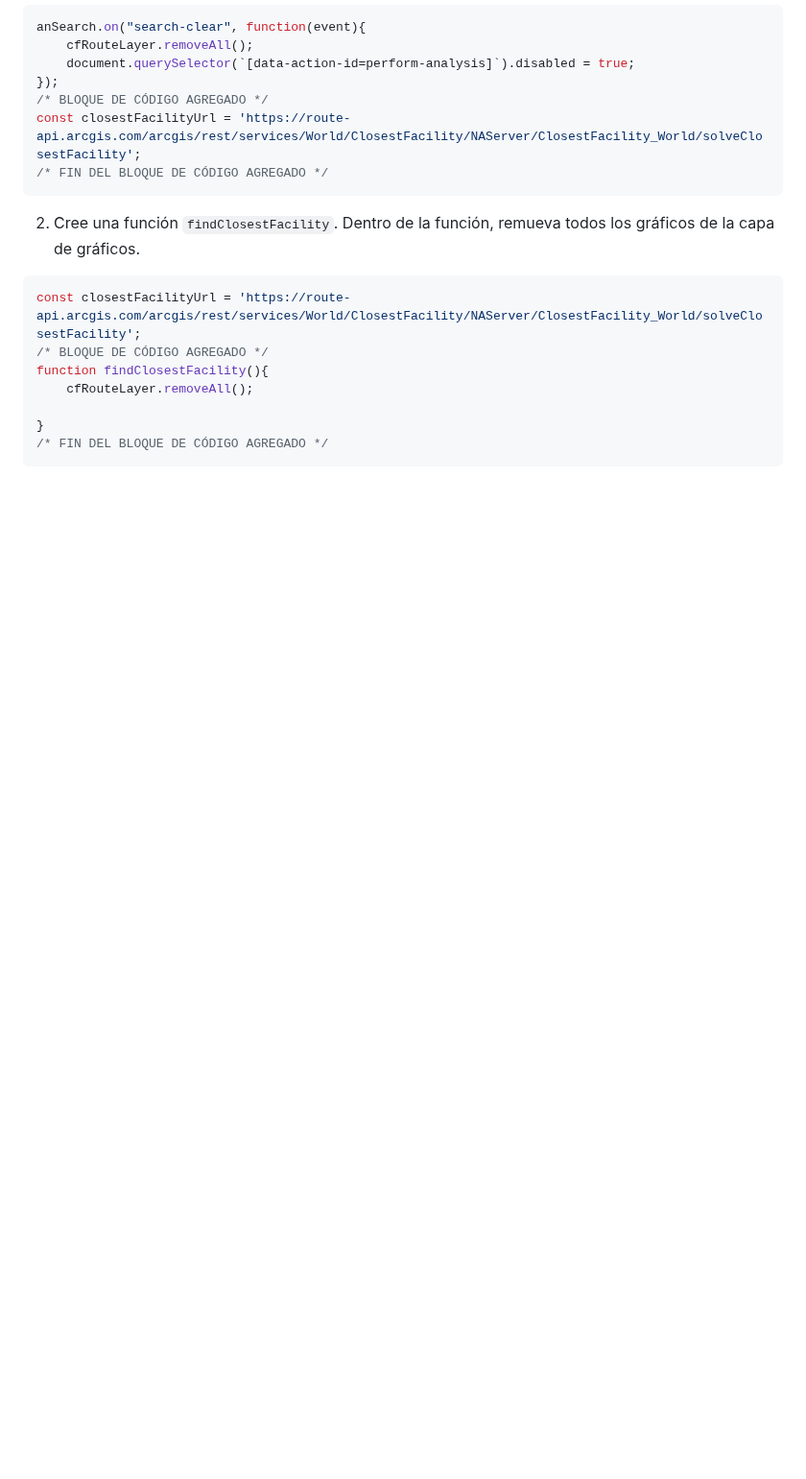
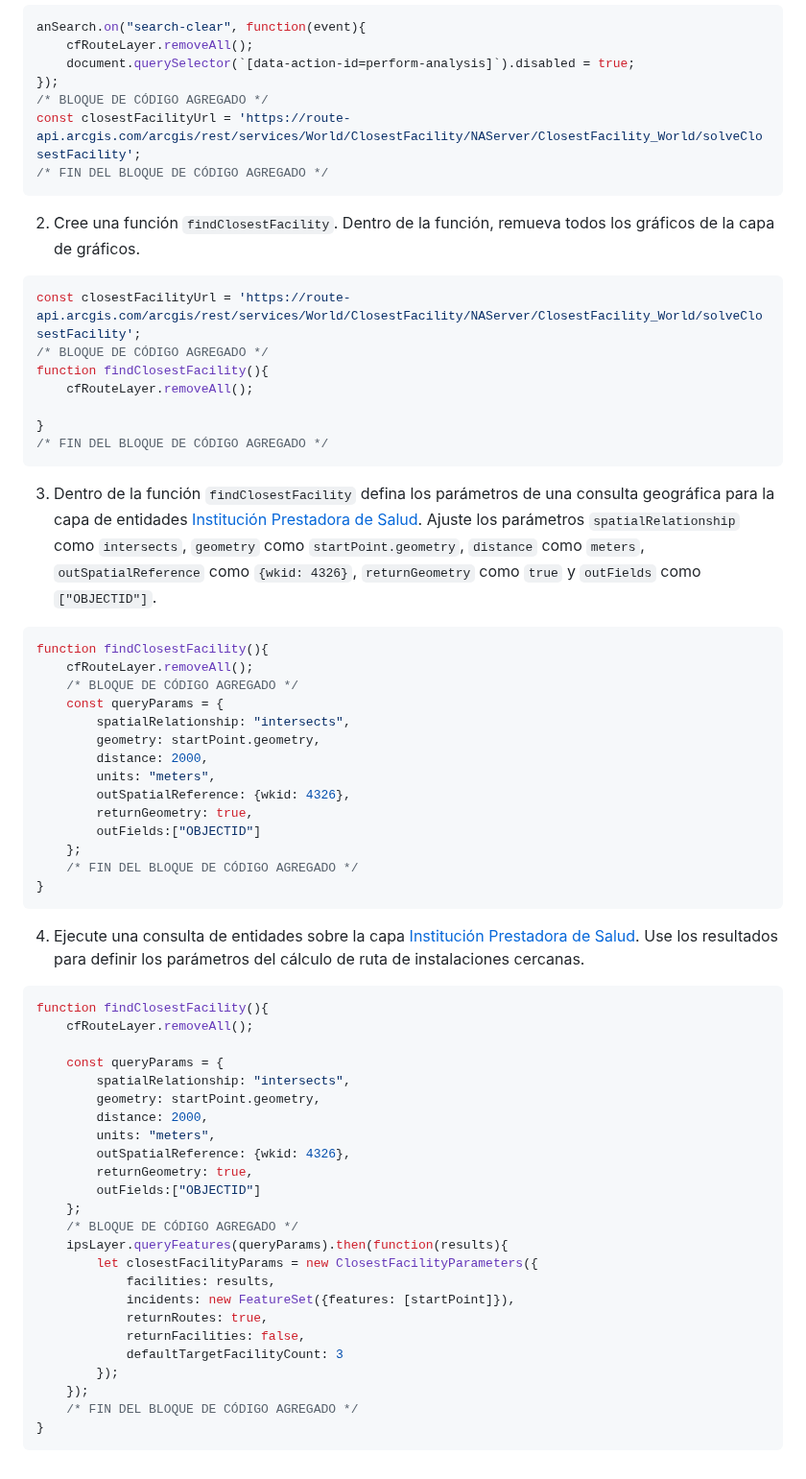
Before and after one commit to DesarrolladoresEsri/epc.co.js, a Markdown page: 8.analisis/README.md, the part around the change. Shown at 96% size. Rendered like a GitHub page; blank space fills up the shorter version.

````diff
--- a/8.analisis/README.md
+++ b/8.analisis/README.md
@@ -352,3 +352,47 @@ function findClosestFacility(){
 }
 /* FIN DEL BLOQUE DE CÓDIGO AGREGADO */
 ```
+3. Dentro de la función `findClosestFacility` defina los parámetros de una consulta geográfica para la capa de entidades [Institución Prestadora de Salud](https://services.arcgis.com/DDzi7vRExVRMO5AB/arcgis/rest/services/Instituci%C3%B3n_Prestadora_de_Salud/FeatureServer/0). Ajuste los parámetros `spatialRelationship` como `intersects`, `geometry` como `startPoint.geometry`, `distance` como `meters`, `outSpatialReference` como `{wkid: 4326}`, `returnGeometry` como `true` y `outFields` como `["OBJECTID"]`.
+```js
+function findClosestFacility(){
+    cfRouteLayer.removeAll();
+    /* BLOQUE DE CÓDIGO AGREGADO */
+    const queryParams = {
+        spatialRelationship: "intersects",
+        geometry: startPoint.geometry,
+        distance: 2000,
+        units: "meters",
+        outSpatialReference: {wkid: 4326},
+        returnGeometry: true,
+        outFields:["OBJECTID"]
+    };
+    /* FIN DEL BLOQUE DE CÓDIGO AGREGADO */
+}
+```
+4. Ejecute una consulta de entidades sobre la capa [Institución Prestadora de Salud](https://services.arcgis.com/DDzi7vRExVRMO5AB/arcgis/rest/services/Instituci%C3%B3n_Prestadora_de_Salud/FeatureServer/0). Use los resultados para definir los parámetros del cálculo de ruta de instalaciones cercanas.
+```js
+function findClosestFacility(){
+    cfRouteLayer.removeAll();
+
+    const queryParams = {
+        spatialRelationship: "intersects",
+        geometry: startPoint.geometry,
+        distance: 2000,
+        units: "meters",
+        outSpatialReference: {wkid: 4326},
+        returnGeometry: true,
+        outFields:["OBJECTID"]
+    };
+    /* BLOQUE DE CÓDIGO AGREGADO */
+    ipsLayer.queryFeatures(queryParams).then(function(results){
+        let closestFacilityParams = new ClosestFacilityParameters({
+            facilities: results,
+            incidents: new FeatureSet({features: [startPoint]}),
+            returnRoutes: true,
+            returnFacilities: false,
+            defaultTargetFacilityCount: 3
+        });
+    });
+    /* FIN DEL BLOQUE DE CÓDIGO AGREGADO */
+}
+```
````
